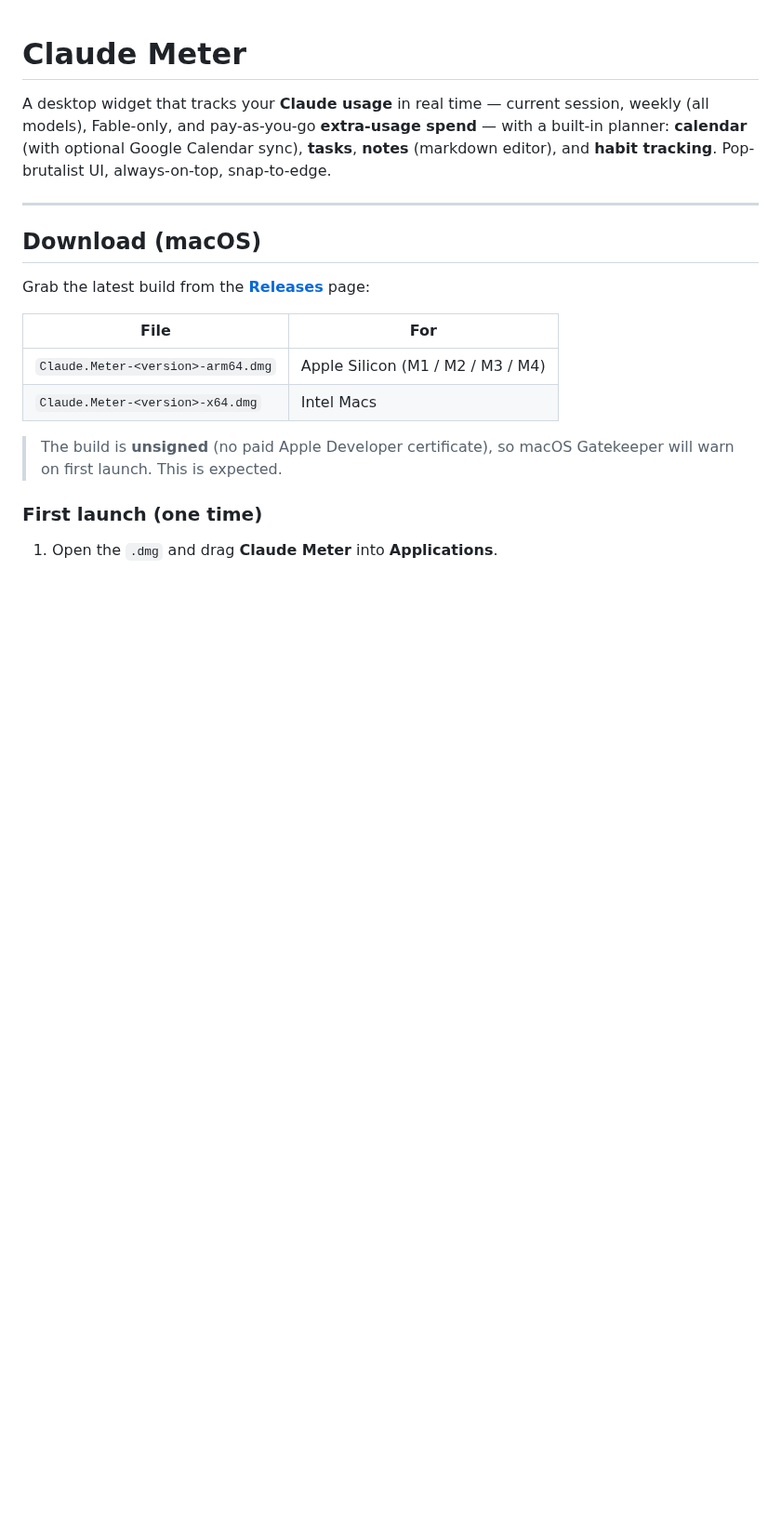
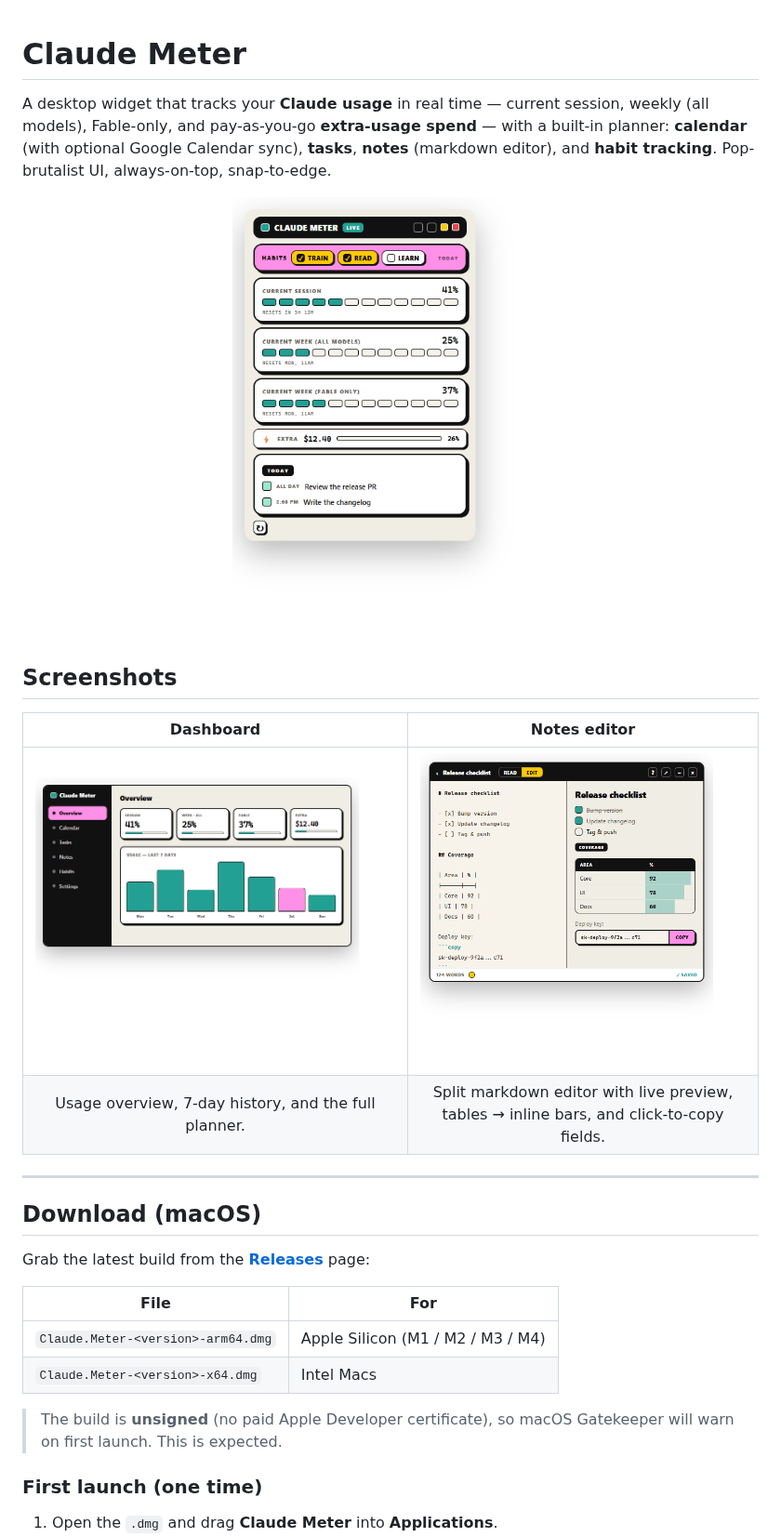
Before and after one commit to KrasimirKralev/claude-meter, a Markdown page: README.md, the part around the change. Shown at 93% size. Drawn GitHub-style; pictures changed too: assets/screenshot-dashboard.png (added), assets/screenshot-notes.png (added), assets/screenshot-widget.png (added); blank space fills up the shorter version.

Commit message:
docs: add app screenshots to README + skip CI on docs-only changes

```diff
--- a/README.md
+++ b/README.md
@@ -1,6 +1,17 @@
 # Claude Meter
 
 A desktop widget that tracks your **Claude usage** in real time — current session, weekly (all models), Fable-only, and pay-as-you-go **extra-usage spend** — with a built-in planner: **calendar** (with optional Google Calendar sync), **tasks**, **notes** (markdown editor), and **habit tracking**. Pop-brutalist UI, always-on-top, snap-to-edge.
+
+<p align="center">
+  <img src="assets/screenshot-widget.png" alt="Claude Meter widget" width="340">
+</p>
+
+## Screenshots
+
+| Dashboard | Notes editor |
+|:---:|:---:|
+| ![Dashboard](assets/screenshot-dashboard.png) | ![Notes editor](assets/screenshot-notes.png) |
+| Usage overview, 7-day history, and the full planner. | Split markdown editor with live preview, tables → inline bars, and click-to-copy fields. |
 
 ---
 
```
Also changed, not shown: 1 other file.
